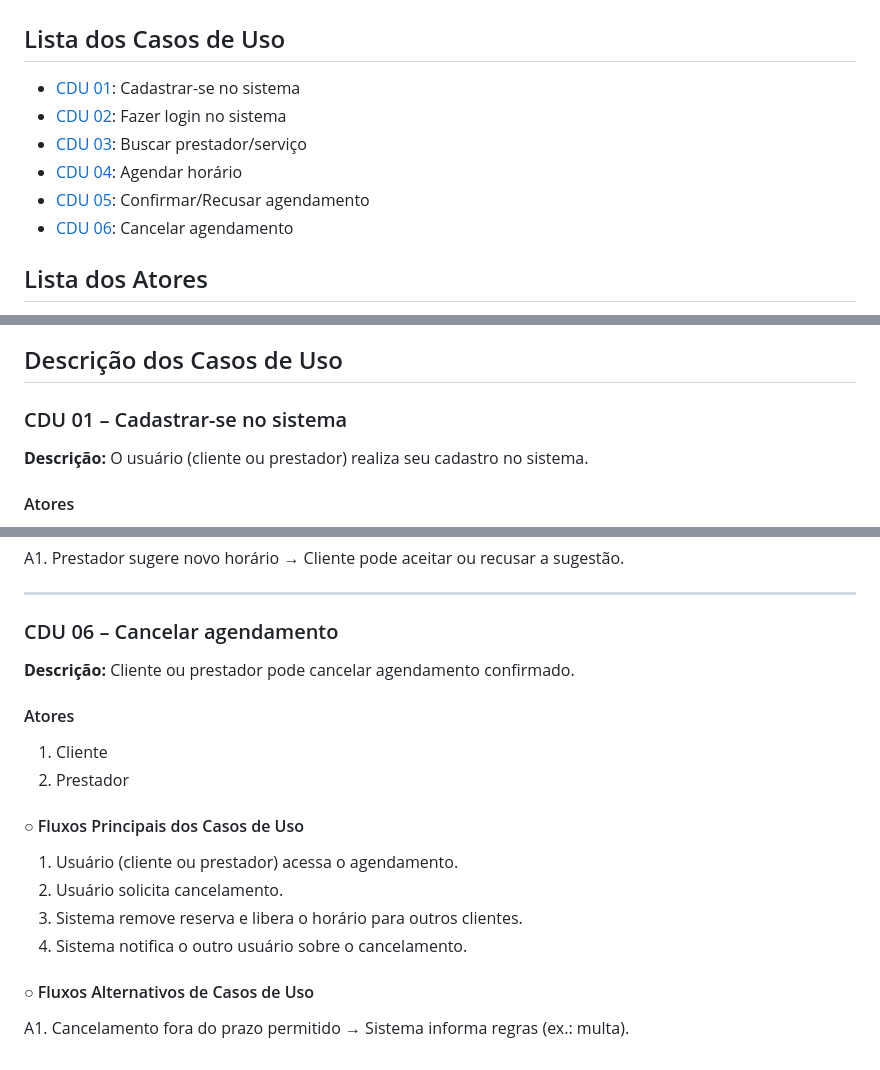
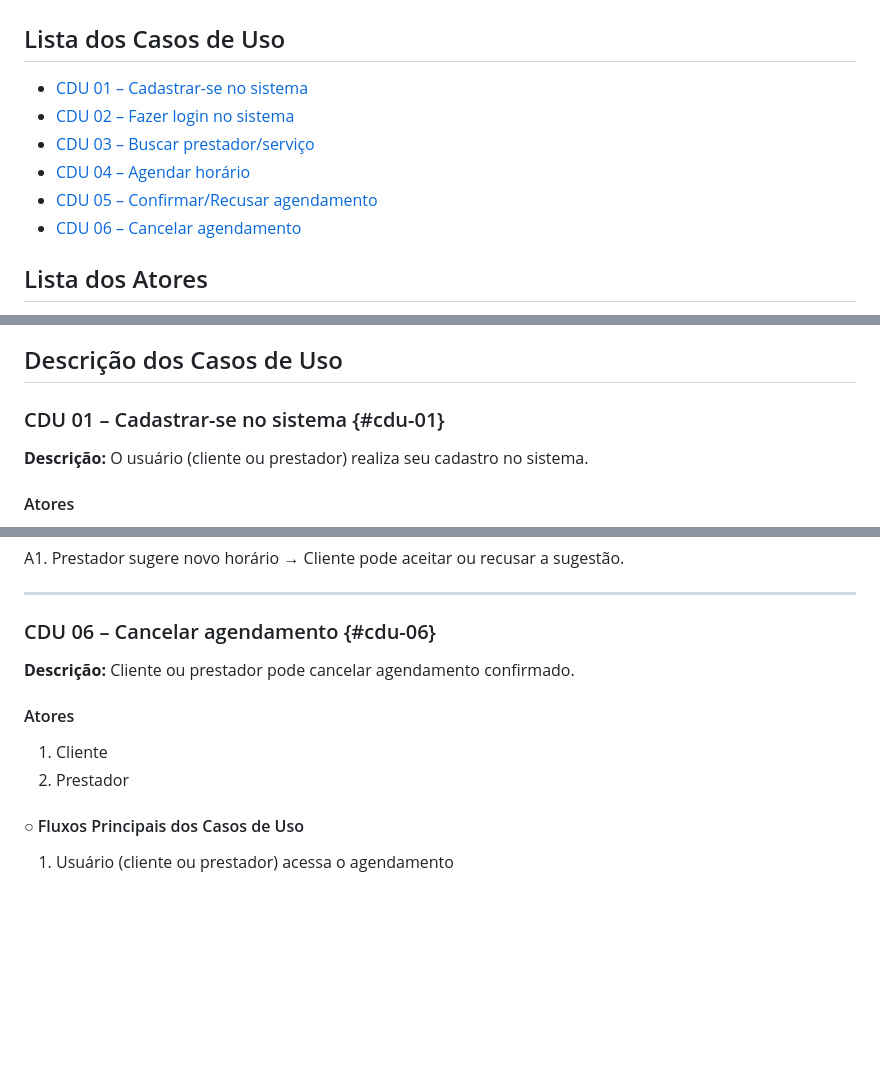
Before and after one commit to cp2-dc-info-projeto-final/hora-certa, a Markdown page: casos-de-uso.md, 3 parts joined by grey strips. GitHub-like rendering; blank space fills up the shorter version.

Commit message:
Casos de uso

```diff
--- a/casos-de-uso.md
+++ b/casos-de-uso.md
@@ -2,12 +2,12 @@
 
 ## Lista dos Casos de Uso
 
-- [CDU 01](#cdu-01-cadastrar-se-no-sistema): Cadastrar-se no sistema
-- [CDU 02](#cdu-02-fazer-login-no-sistema): Fazer login no sistema
-- [CDU 03](#cdu-03-buscar-prestador-servico): Buscar prestador/serviço
-- [CDU 04](#cdu-04-agendar-horario): Agendar horário
-- [CDU 05](#cdu-05-confirmar-recusar-agendamento): Confirmar/Recusar agendamento
-- [CDU 06](#cdu-06-cancelar-agendamento): Cancelar agendamento
+- [CDU 01 – Cadastrar-se no sistema](#cdu-01)
+- [CDU 02 – Fazer login no sistema](#cdu-02)
+- [CDU 03 – Buscar prestador/serviço](#cdu-03)
+- [CDU 04 – Agendar horário](#cdu-04)
+- [CDU 05 – Confirmar/Recusar agendamento](#cdu-05)
+- [CDU 06 – Cancelar agendamento](#cdu-06)
 
 ## Lista dos Atores
 
@@ -21,7 +21,7 @@
 
 ## Descrição dos Casos de Uso
 
-### CDU 01 – Cadastrar-se no sistema
+### CDU 01 – Cadastrar-se no sistema {#cdu-01}
 
 **Descrição:** O usuário (cliente ou prestador) realiza seu cadastro no sistema.
 
@@ -121,7 +121,7 @@ A1. Prestador sugere novo horário → Cliente pode aceitar ou recusar a sugest
 
 ---
 
-### CDU 06 – Cancelar agendamento
+### CDU 06 – Cancelar agendamento {#cdu-06}
 
 **Descrição:** Cliente ou prestador pode cancelar agendamento confirmado.
 
@@ -131,10 +131,4 @@ A1. Prestador sugere novo horário → Cliente pode aceitar ou recusar a sugest
 2. Prestador
 
 #### ○ Fluxos Principais dos Casos de Uso
-1. Usuário (cliente ou prestador) acessa o agendamento.
-2. Usuário solicita cancelamento.
-3. Sistema remove reserva e libera o horário para outros clientes.
-4. Sistema notifica o outro usuário sobre o cancelamento.
-
-#### ○ Fluxos Alternativos de Casos de Uso
-A1. Cancelamento fora do prazo permitido → Sistema informa regras (ex.: multa).
+1. Usuário (cliente ou prestador) acessa o agendamento
```
Also changed, not shown: other parts of casos-de-uso.md (+4 -4 lines).
